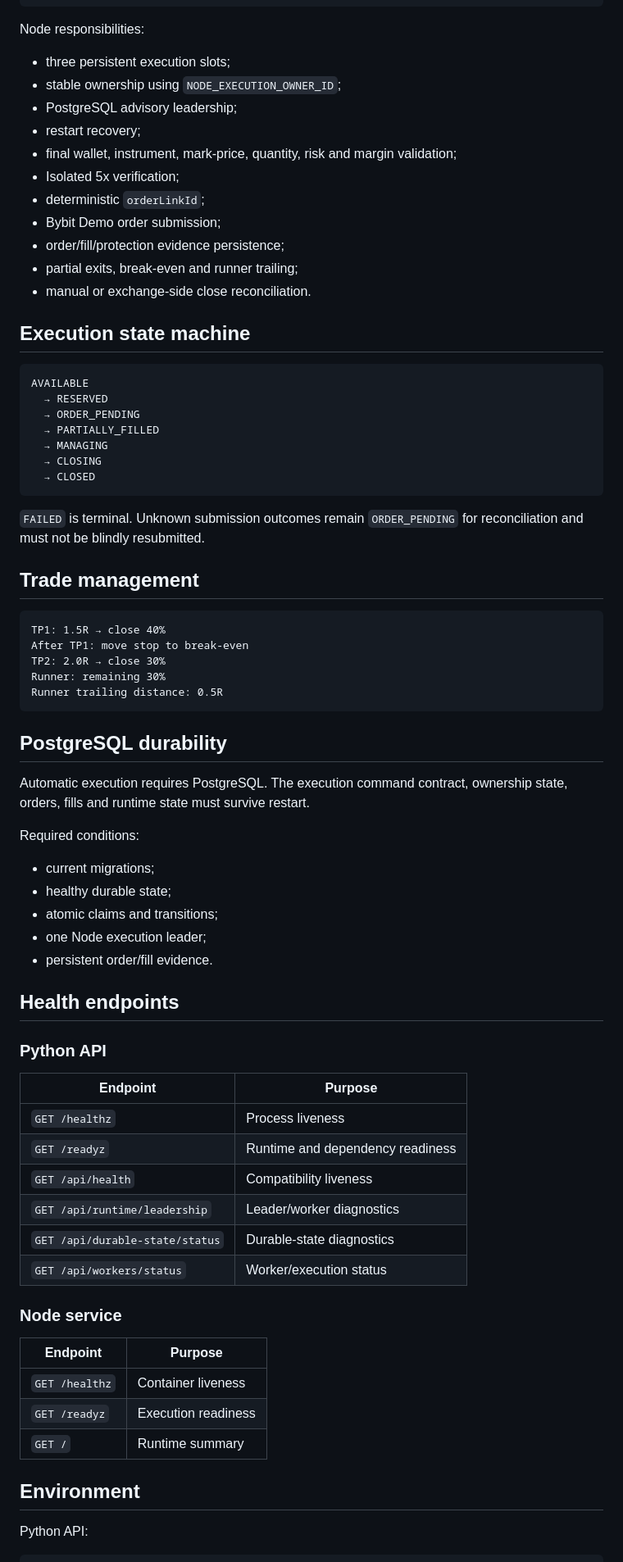
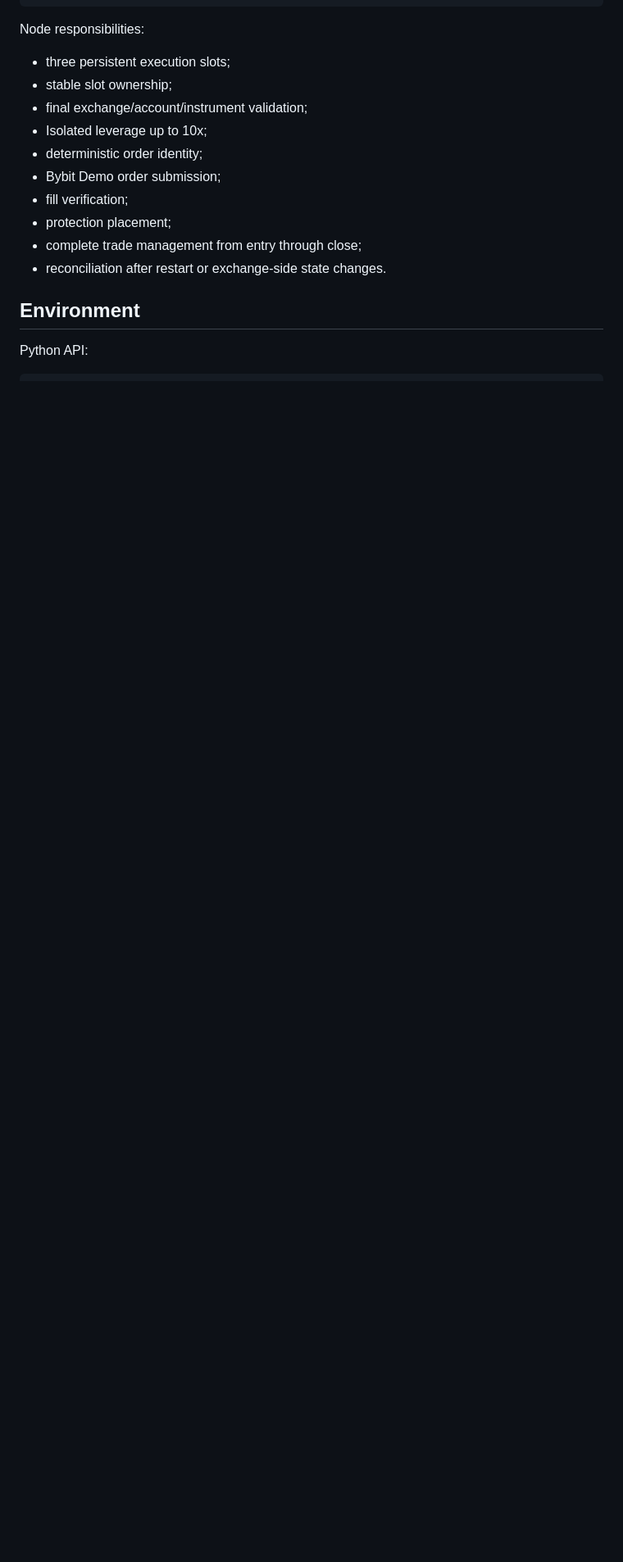
Before and after one commit to zahirulca24-bit/Bybit-Intraday-Trading-Bot-Backend, a Markdown page: README.md, the part around one of its changes. Shown at 82% size. GitHub-like rendering; blank space fills up the shorter version.

````diff
--- a/README.md
+++ b/README.md
@@ -98,73 +163,15 @@ npm start
 Node responsibilities:
 
 - three persistent execution slots;
-- stable ownership using `NODE_EXECUTION_OWNER_ID`;
-- PostgreSQL advisory leadership;
-- restart recovery;
-- final wallet, instrument, mark-price, quantity, risk and margin validation;
-- Isolated 5x verification;
-- deterministic `orderLinkId`;
+- stable slot ownership;
+- final exchange/account/instrument validation;
+- Isolated leverage up to 10x;
+- deterministic order identity;
 - Bybit Demo order submission;
-- order/fill/protection evidence persistence;
-- partial exits, break-even and runner trailing;
-- manual or exchange-side close reconciliation.
-
-## Execution state machine
-
-```text
-AVAILABLE
-  → RESERVED
-  → ORDER_PENDING
-  → PARTIALLY_FILLED
-  → MANAGING
-  → CLOSING
-  → CLOSED
-```
-
-`FAILED` is terminal. Unknown submission outcomes remain `ORDER_PENDING` for reconciliation and must not be blindly resubmitted.
-
-## Trade management
-
-```text
-TP1: 1.5R → close 40%
-After TP1: move stop to break-even
-TP2: 2.0R → close 30%
-Runner: remaining 30%
-Runner trailing distance: 0.5R
-```
-
-## PostgreSQL durability
-
-Automatic execution requires PostgreSQL. The execution command contract, ownership state, orders, fills and runtime state must survive restart.
-
-Required conditions:
-
-- current migrations;
-- healthy durable state;
-- atomic claims and transitions;
-- one Node execution leader;
-- persistent order/fill evidence.
-
-## Health endpoints
-
-### Python API
-
-| Endpoint | Purpose |
-|---|---|
-| `GET /healthz` | Process liveness |
-| `GET /readyz` | Runtime and dependency readiness |
-| `GET /api/health` | Compatibility liveness |
-| `GET /api/runtime/leadership` | Leader/worker diagnostics |
-| `GET /api/durable-state/status` | Durable-state diagnostics |
-| `GET /api/workers/status` | Worker/execution status |
-
-### Node service
-
-| Endpoint | Purpose |
-|---|---|
-| `GET /healthz` | Container liveness |
-| `GET /readyz` | Execution readiness |
-| `GET /` | Runtime summary |
+- fill verification;
+- protection placement;
+- complete trade management from entry through close;
+- reconciliation after restart or exchange-side state changes.
 
 ## Environment
 
````
Also changed, not shown: other parts of README.md (+92 -40 lines).
